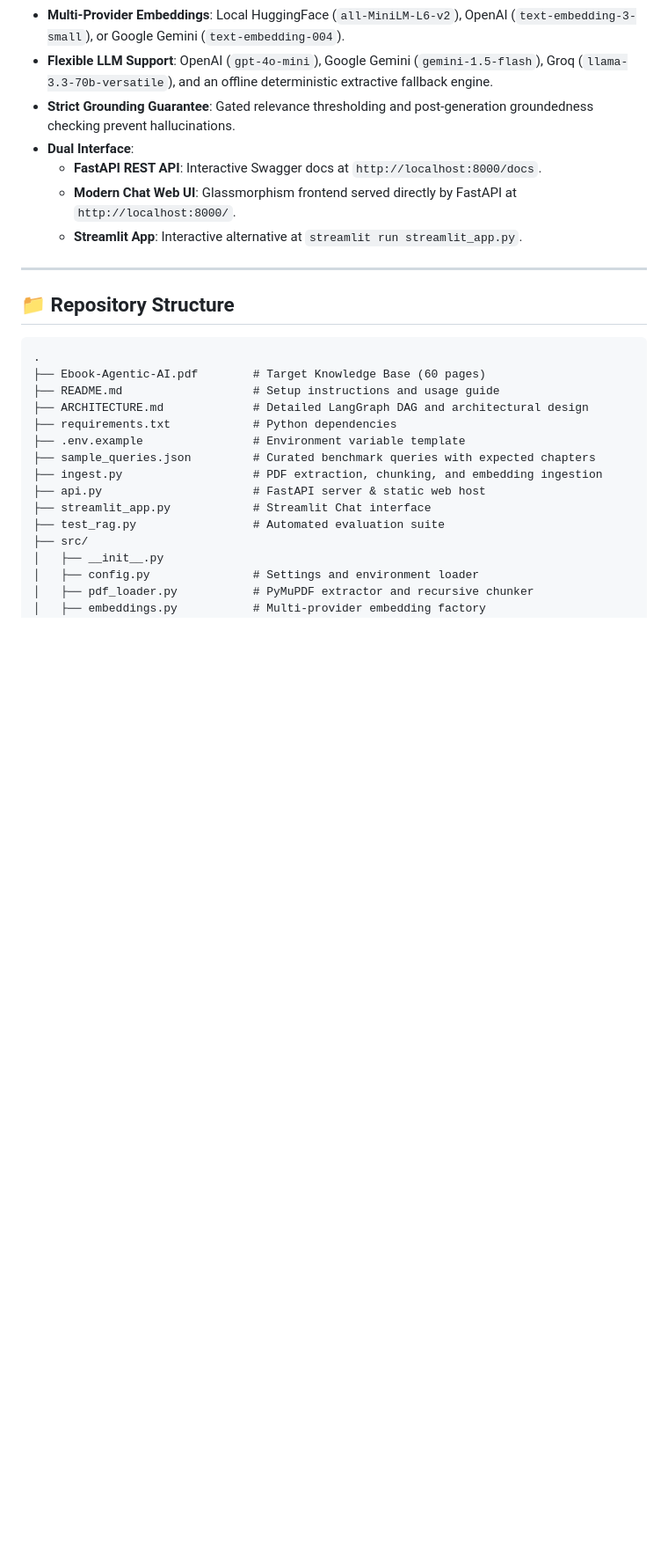
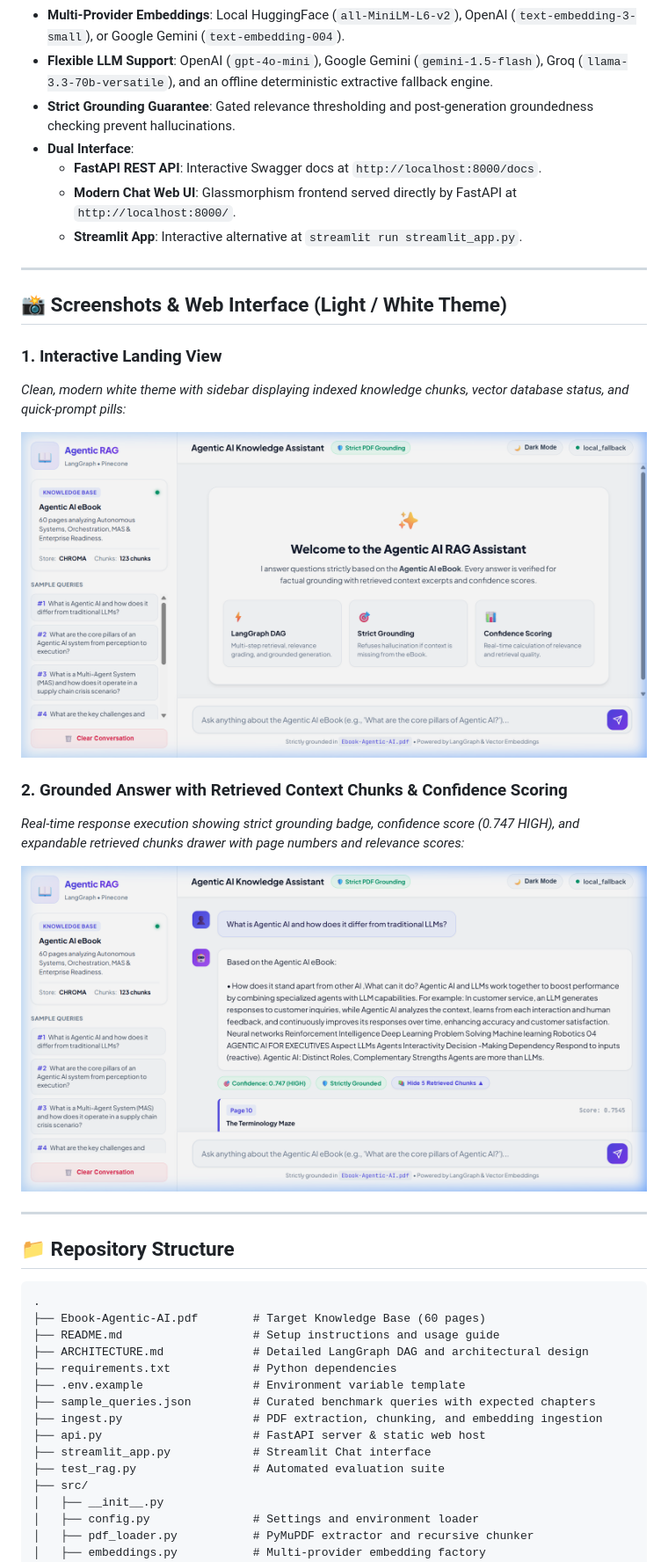
Before and after one commit to BatchuMamatha/-RAG-based-AI-Chatbot, a Markdown page: README.md, the part around the change. Shown: that part at 88% size. GitHub-like rendering; pictures changed too: assets/chatbot_ui_landing.png (added), assets/chatbot_ui_response.png (added); blank space fills up the shorter version.

Commit message:
Add white theme UI and embed interactive screenshots in README.md

```diff
--- a/README.md
+++ b/README.md
@@ -21,6 +21,20 @@ Answers questions **strictly grounded** in the [Agentic AI eBook](Ebook-Agentic-
   - **FastAPI REST API**: Interactive Swagger docs at `http://localhost:8000/docs`.
   - **Modern Chat Web UI**: Glassmorphism frontend served directly by FastAPI at `http://localhost:8000/`.
   - **Streamlit App**: Interactive alternative at `streamlit run streamlit_app.py`.
+
+---
+
+## 📸 Screenshots & Web Interface (Light / White Theme)
+
+### 1. Interactive Landing View
+*Clean, modern white theme with sidebar displaying indexed knowledge chunks, vector database status, and quick-prompt pills:*
+
+![Agentic RAG Assistant Landing View](assets/chatbot_ui_landing.png)
+
+### 2. Grounded Answer with Retrieved Context Chunks & Confidence Scoring
+*Real-time response execution showing strict grounding badge, confidence score (0.747 HIGH), and expandable retrieved chunks drawer with page numbers and relevance scores:*
+
+![Agentic RAG Assistant Interactive Response](assets/chatbot_ui_response.png)
 
 ---
 
```
Also changed, not shown: 3 other files.
